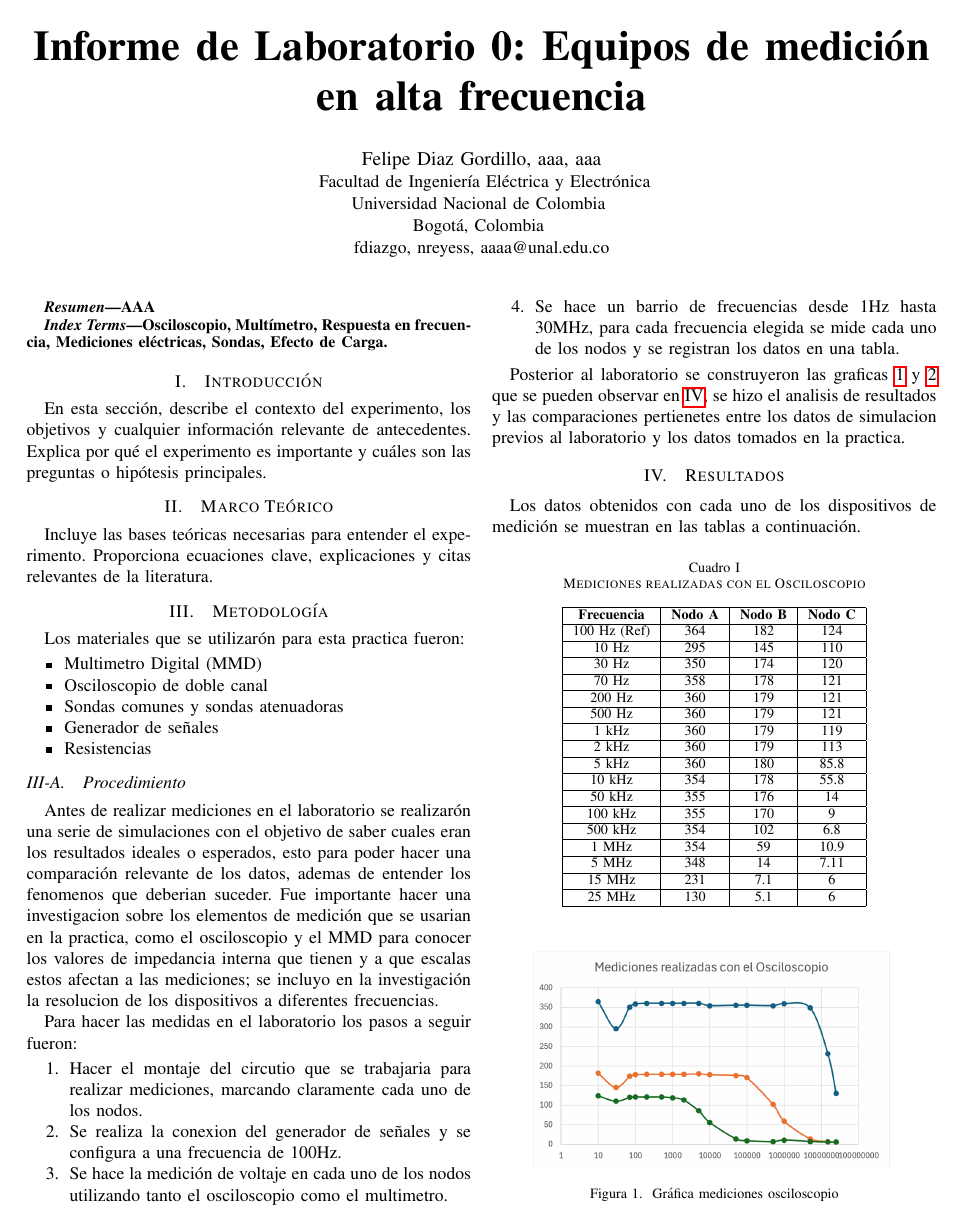
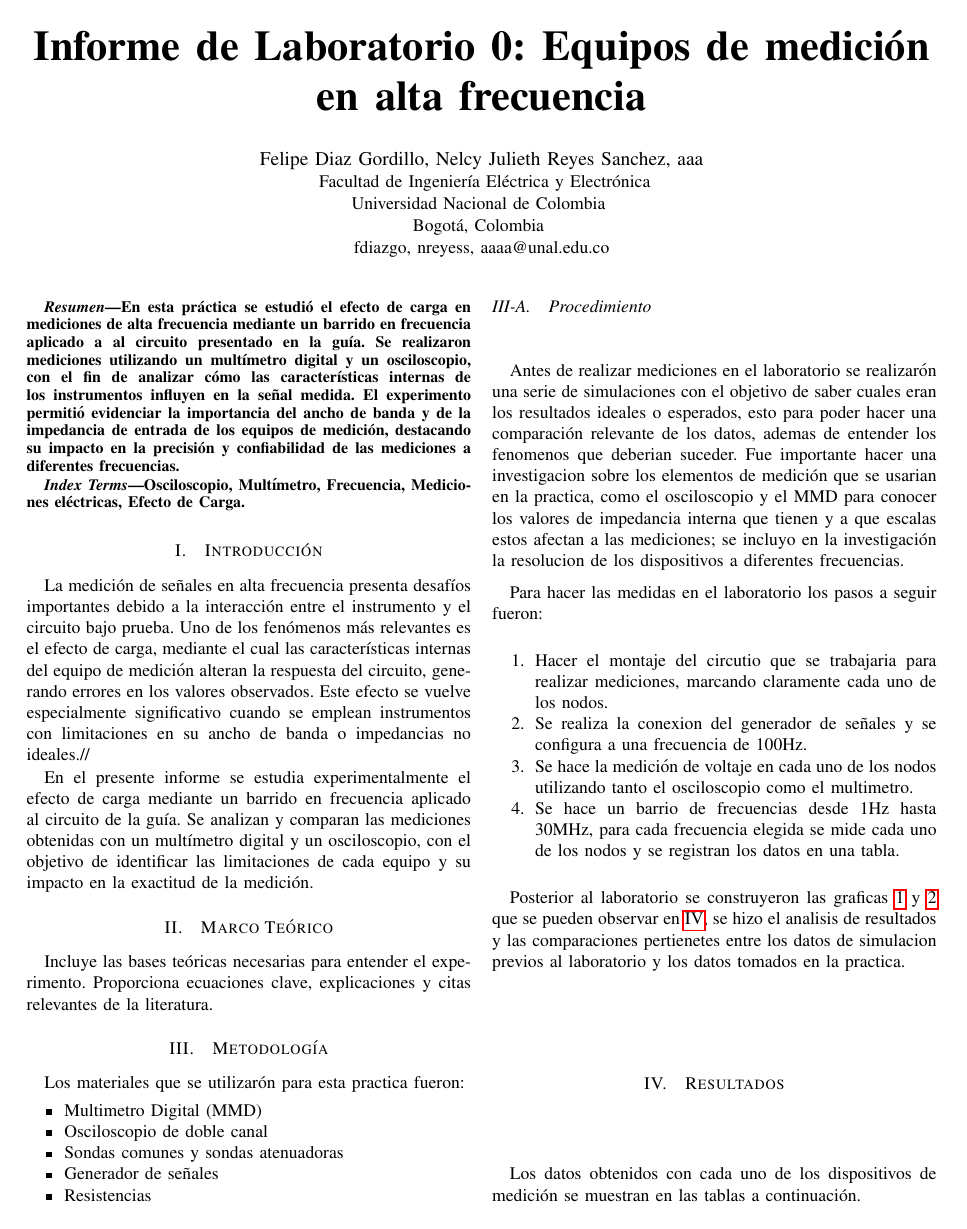
Before and after one commit to Fdiaz718/Practica-0-Analoga-II, a LaTeX paper (main.tex): page 1 of 2. Compiled offline with pdfLaTeX.

Commit message:
Update main.tex

```diff
--- a/main.tex
+++ b/main.tex
@@ -10,7 +10,7 @@
 \title{\textbf{Informe de Laboratorio 0: Equipos de medición en alta frecuencia}}
 
 \author{
-    \IEEEauthorblockN{Felipe Diaz Gordillo, aaa, aaa}
+    \IEEEauthorblockN{Felipe Diaz Gordillo, Nelcy Julieth Reyes Sanchez, aaa}
     \IEEEauthorblockA{
         Facultad de Ingeniería Eléctrica y Electrónica\\
         Universidad Nacional de Colombia \\
@@ -22,15 +22,19 @@
 \maketitle
 
 \begin{abstract}
-AAA
+En esta práctica se estudió el efecto de carga en mediciones de alta frecuencia mediante un barrido en frecuencia aplicado a al circuito presentado en la guía. Se realizaron mediciones utilizando un multímetro digital y un osciloscopio, con el fin de analizar cómo las características internas de los instrumentos influyen en la señal medida. El experimento permitió evidenciar la importancia del ancho de banda y de la impedancia de entrada de los equipos de medición, destacando su impacto en la precisión y confiabilidad de las mediciones a diferentes frecuencias.
 \end{abstract}
 
 \begin{IEEEkeywords}
-Osciloscopio, Multímetro, Respuesta en frecuencia, Mediciones eléctricas, Sondas, Efecto de Carga.
+Osciloscopio, Multímetro, Frecuencia, Mediciones eléctricas, Efecto de Carga.
 \end{IEEEkeywords}
 
 \section{Introducción}
-En esta sección, describe el contexto del experimento, los objetivos y cualquier información relevante de antecedentes. Explica por qué el experimento es importante y cuáles son las preguntas o hipótesis principales.
+La medición de señales en alta frecuencia presenta desafíos importantes debido a la interacción entre el instrumento y el circuito bajo prueba. Uno de los fenómenos más relevantes es el efecto de carga, mediante el cual las características internas del equipo de medición alteran la respuesta del circuito, generando errores en los valores observados. Este efecto se vuelve especialmente significativo cuando se emplean instrumentos con limitaciones en su ancho de banda o impedancias no ideales.//
+
+En el presente informe se estudia experimentalmente el efecto de carga mediante un barrido en frecuencia aplicado al circuito de la guía. Se analizan y comparan las mediciones obtenidas con un multímetro digital y un osciloscopio, con el objetivo de identificar las limitaciones de cada equipo y su impacto en la exactitud de la medición.
+
+
 
 \section{Marco Teórico}
 Incluye las bases teóricas necesarias para entender el experimento. Proporciona ecuaciones clave, explicaciones y citas relevantes de la literatura.
```
